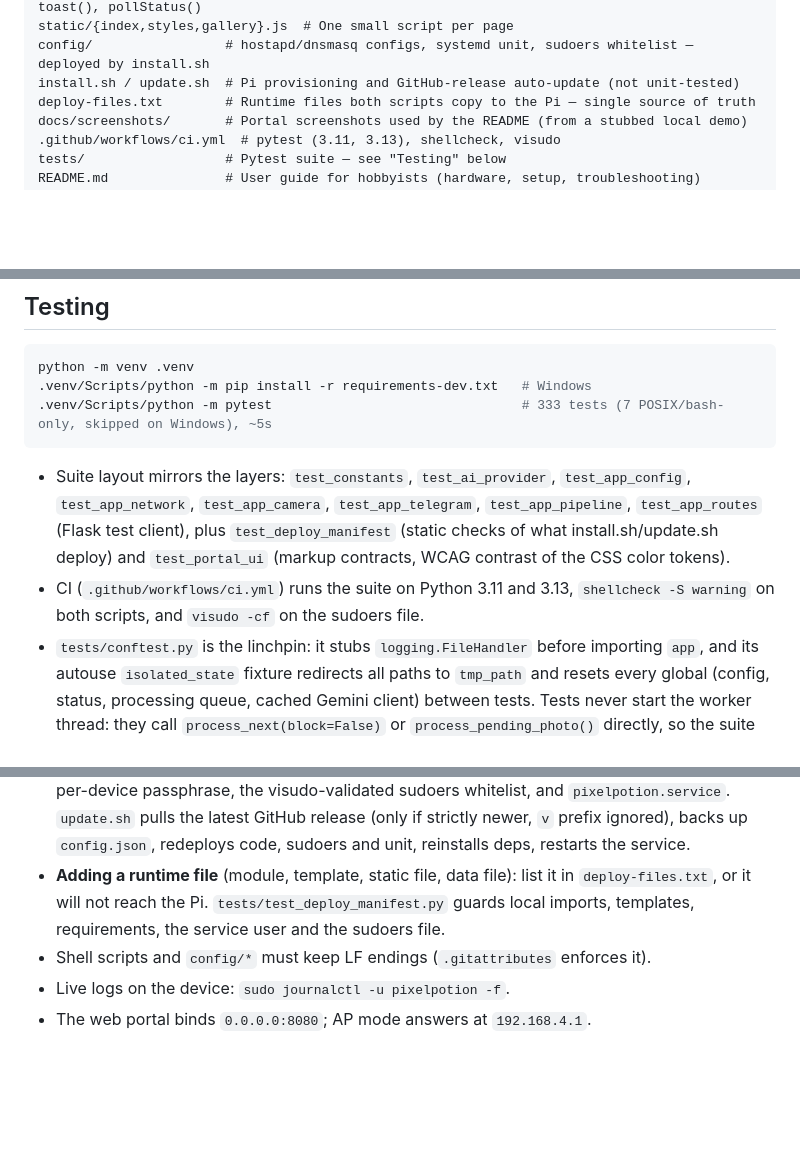
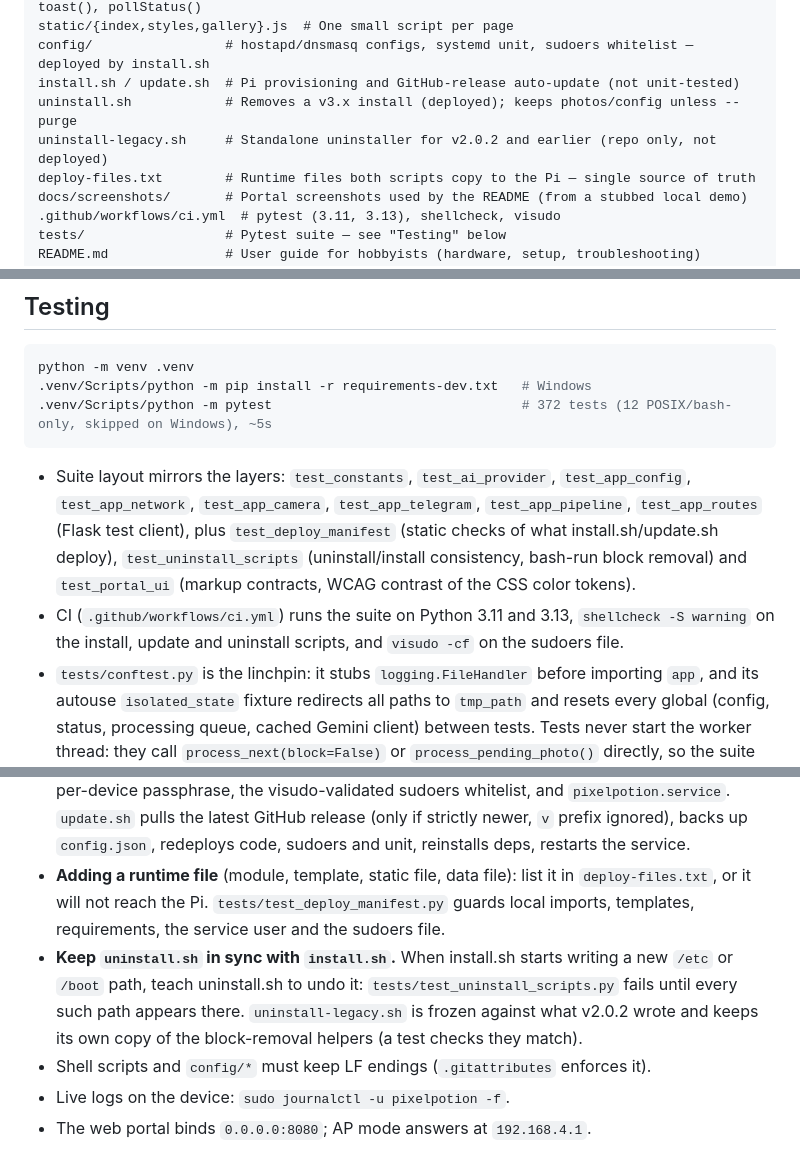
Before and after one commit to nikolmedo/PixelPotion, a Markdown page: AGENTS.md, 3 parts joined by grey strips. Rendered like a GitHub page; blank space fills up the shorter version.

````diff
--- a/AGENTS.md
+++ b/AGENTS.md
@@ -30,6 +30,8 @@ static/app.js           # Shared helpers (window.PP): CSRF-aware post(), submitF
 static/{index,styles,gallery}.js  # One small script per page
 config/                 # hostapd/dnsmasq configs, systemd unit, sudoers whitelist — deployed by install.sh
 install.sh / update.sh  # Pi provisioning and GitHub-release auto-update (not unit-tested)
+uninstall.sh            # Removes a v3.x install (deployed); keeps photos/config unless --purge
+uninstall-legacy.sh     # Standalone uninstaller for v2.0.2 and earlier (repo only, not deployed)
 deploy-files.txt        # Runtime files both scripts copy to the Pi — single source of truth
 docs/screenshots/       # Portal screenshots used by the README (from a stubbed local demo)
 .github/workflows/ci.yml  # pytest (3.11, 3.13), shellcheck, visudo
@@ -193,16 +195,18 @@ Don't break this.
 ```bash
 python -m venv .venv
 .venv/Scripts/python -m pip install -r requirements-dev.txt   # Windows
-.venv/Scripts/python -m pytest                                # 333 tests (7 POSIX/bash-only, skipped on Windows), ~5s
+.venv/Scripts/python -m pytest                                # 372 tests (12 POSIX/bash-only, skipped on Windows), ~5s
 ```
 
 - Suite layout mirrors the layers: `test_constants`, `test_ai_provider`, `test_app_config`,
   `test_app_network`, `test_app_camera`, `test_app_telegram`, `test_app_pipeline`,
   `test_app_routes` (Flask test client), plus `test_deploy_manifest` (static checks of
-  what install.sh/update.sh deploy) and `test_portal_ui` (markup contracts, WCAG contrast of
-  the CSS color tokens).
+  what install.sh/update.sh deploy), `test_uninstall_scripts` (uninstall/install
+  consistency, bash-run block removal) and `test_portal_ui` (markup contracts, WCAG
+  contrast of the CSS color tokens).
 - CI (`.github/workflows/ci.yml`) runs the suite on Python 3.11 and 3.13, `shellcheck
-  -S warning` on both scripts, and `visudo -cf` on the sudoers file.
+  -S warning` on the install, update and uninstall scripts, and `visudo -cf` on the
+  sudoers file.
 - `tests/conftest.py` is the linchpin: it stubs `logging.FileHandler` before importing
   `app`, and its autouse `isolated_state` fixture redirects all paths to `tmp_path` and
   resets every global (config, status, processing queue, cached Gemini client)
@@ -235,6 +239,10 @@ python -m venv .venv
 - **Adding a runtime file** (module, template, static file, data file): list it in `deploy-files.txt`,
   or it will not reach the Pi. `tests/test_deploy_manifest.py` guards local imports,
   templates, requirements, the service user and the sudoers file.
+- **Keep `uninstall.sh` in sync with `install.sh`.** When install.sh starts writing a new
+  `/etc` or `/boot` path, teach uninstall.sh to undo it: `tests/test_uninstall_scripts.py`
+  fails until every such path appears there. `uninstall-legacy.sh` is frozen against what
+  v2.0.2 wrote and keeps its own copy of the block-removal helpers (a test checks they match).
 - Shell scripts and `config/*` must keep LF endings (`.gitattributes` enforces it).
 - Live logs on the device: `sudo journalctl -u pixelpotion -f`.
 - The web portal binds `0.0.0.0:8080`; AP mode answers at `192.168.4.1`.
````
Also changed, not shown: CHANGELOG.md (+11 -0 lines), README.md (+48 -0 lines).
